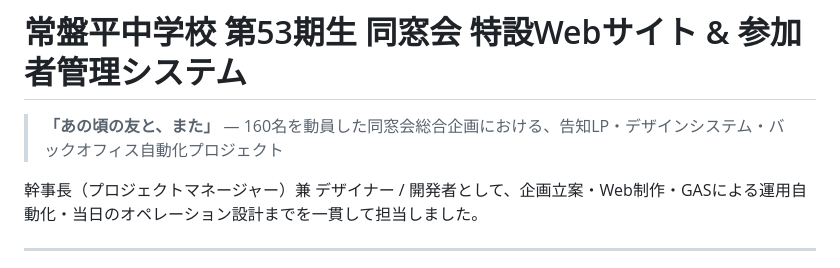
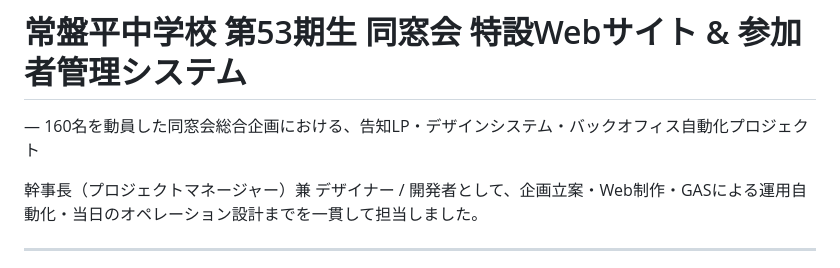
Before and after one commit to hrt-FI-H09/AlummiAssociation.2026, a Markdown page: README.md, the part around one of its changes. Rendered like a GitHub page.

```diff
--- a/README.md
+++ b/README.md
@@ -1,6 +1,5 @@
 # 常盤平中学校 第53期生 同窓会 特設Webサイト & 参加者管理システム
-
-> **「あの頃の友と、また」** — 160名を動員した同窓会総合企画における、告知LP・デザインシステム・バックオフィス自動化プロジェクト
+— 160名を動員した同窓会総合企画における、告知LP・デザインシステム・バックオフィス自動化プロジェクト
 
 幹事長（プロジェクトマネージャー）兼 デザイナー / 開発者として、企画立案・Web制作・GASによる運用自動化・当日のオペレーション設計までを一貫して担当しました。
 
```
Also changed, not shown: other parts of README.md (+0 -5 lines).
